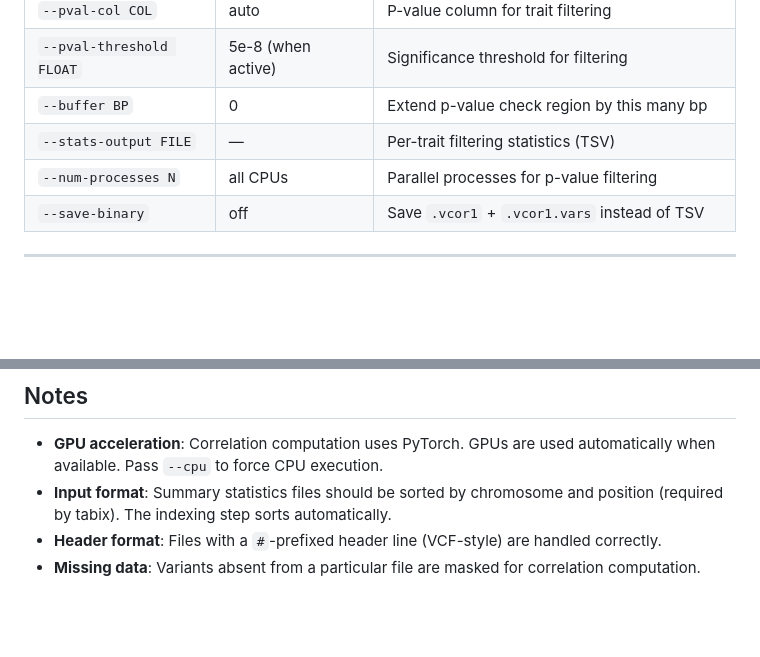
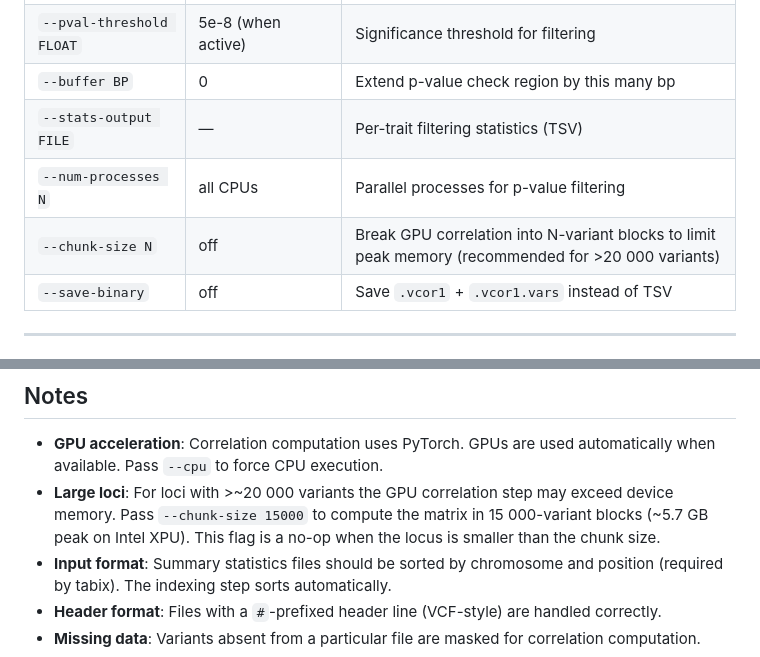
Before and after one commit to mconery/Betanfer, a Markdown page: README.md, 2 parts joined by grey strips. Rendered like a GitHub page; blank space fills up the shorter version.

Commit message:
Updated for chunk size parameter

```diff
--- a/README.md
+++ b/README.md
@@ -205,6 +205,7 @@ The filter is parallelised across CPU cores (see `--num-processes`).
 | `--buffer BP` | 0 | Extend p-value check region by this many bp |
 | `--stats-output FILE` | — | Per-trait filtering statistics (TSV) |
 | `--num-processes N` | all CPUs | Parallel processes for p-value filtering |
+| `--chunk-size N` | off | Break GPU correlation into N-variant blocks to limit peak memory (recommended for >20 000 variants) |
 | `--save-binary` | off | Save `.vcor1` + `.vcor1.vars` instead of TSV |
 
 ---
@@ -222,6 +223,7 @@ The filter is parallelised across CPU cores (see `--num-processes`).
 ## Notes
 
 - **GPU acceleration**: Correlation computation uses PyTorch. GPUs are used automatically when available. Pass `--cpu` to force CPU execution.
+- **Large loci**: For loci with >~20 000 variants the GPU correlation step may exceed device memory. Pass `--chunk-size 15000` to compute the matrix in 15 000-variant blocks (~5.7 GB peak on Intel XPU). This flag is a no-op when the locus is smaller than the chunk size.
 - **Input format**: Summary statistics files should be sorted by chromosome and position (required by tabix). The indexing step sorts automatically.
 - **Header format**: Files with a `#`-prefixed header line (VCF-style) are handled correctly.
 - **Missing data**: Variants absent from a particular file are masked for correlation computation.
```
